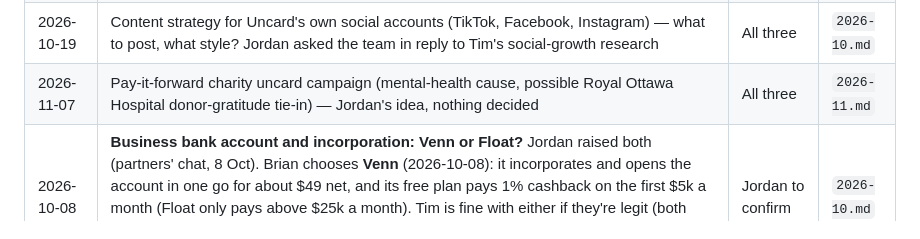
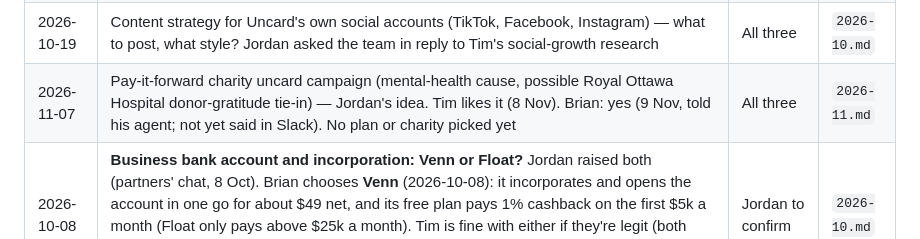
Before and after one commit to brianlapp/tap-card-wiki, a Markdown page: docs/slack/ledger.md, the part around the change. Drawn GitHub-style.

Commit message:
ledger: Brian's yes on the pay-it-forward charity idea
Co-Authored-By: Claude Opus 5.5 <noreply@anthropic.com>

```diff
--- a/docs/slack/ledger.md
+++ b/docs/slack/ledger.md
@@ -80,7 +80,7 @@ Music is the live topic: Suno is out, Lyria/ElevenLabs/ACE-Step are on the table
 | ~~2026-10-06~~ | ~~Team brain: when are agent keys rotated, and does a key pasted into a connector stay valid after its 1Password link expires?~~ — answered 2026-10-07 in Tim's Slack thread: keys change if one leaks or someone leaves; an expired 1Password link doesn't break a key already in a connector | Brian | `2026-10.md` |
 | ~~2026-10-06~~ | ~~Team brain: a list of which private files (investor deck, growth strategy) are now ingested and searchable by all four agents, including ChatGPT and Codex (so via OpenAI too)~~ — answered 2026-10-07 in Tim's Slack thread: investor deck, growth strategy, brand guide, brand system, domain/tracking/SEO plan, and four research docs | Brian | `2026-10.md` |
 | 2026-10-19 | Content strategy for Uncard's own social accounts (TikTok, Facebook, Instagram) — what to post, what style? Jordan asked the team in reply to Tim's social-growth research | All three | `2026-10.md` |
-| 2026-11-07 | Pay-it-forward charity uncard campaign (mental-health cause, possible Royal Ottawa Hospital donor-gratitude tie-in) — Jordan's idea, nothing decided | All three | `2026-11.md` |
+| 2026-11-07 | Pay-it-forward charity uncard campaign (mental-health cause, possible Royal Ottawa Hospital donor-gratitude tie-in) — Jordan's idea. Tim likes it (8 Nov). Brian: yes (9 Nov, told his agent; not yet said in Slack). No plan or charity picked yet | All three | `2026-11.md` |
 | 2026-10-08 | **Business bank account and incorporation: Venn or Float?** Jordan raised both (partners' chat, 8 Oct). Brian chooses **Venn** (2026-10-08): it incorporates and opens the account in one go for about $49 net, and its free plan pays 1% cashback on the first $5k a month (Float only pays above $25k a month). Tim is fine with either if they're legit (both checked: notice board post 15). Before filing: a short accountant call on personal holding companies and a shareholders' agreement | Jordan to confirm | `2026-10.md` |
 | ~~2026-10-06~~ | ~~Team brain: keep automated Slack syncing via a Slack app as its own separate decision~~ — answered 2026-10-07 in Tim's Slack thread: agreed, a Slack app stays a separate decision; meanwhile the brain's copy of Slack refreshes every morning from Brian's Mac | All three | `2026-10.md` |
 
```
